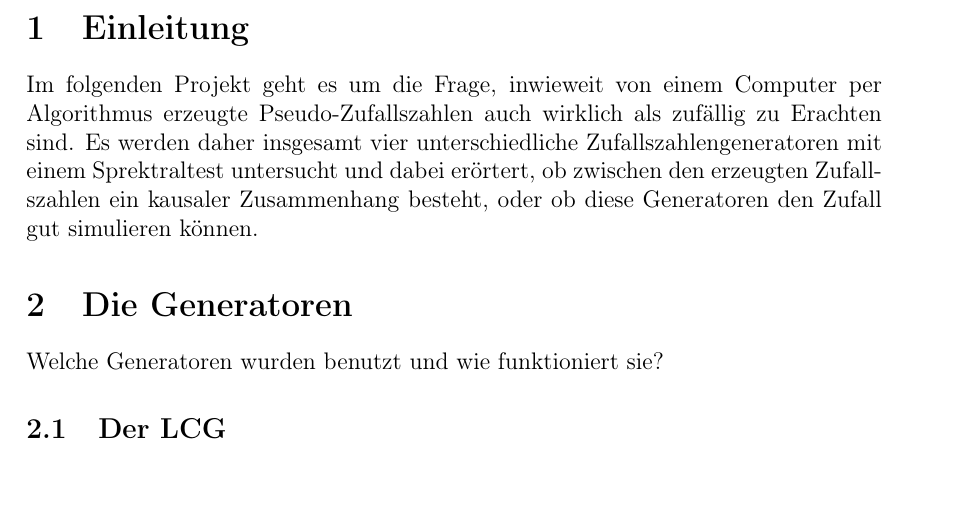
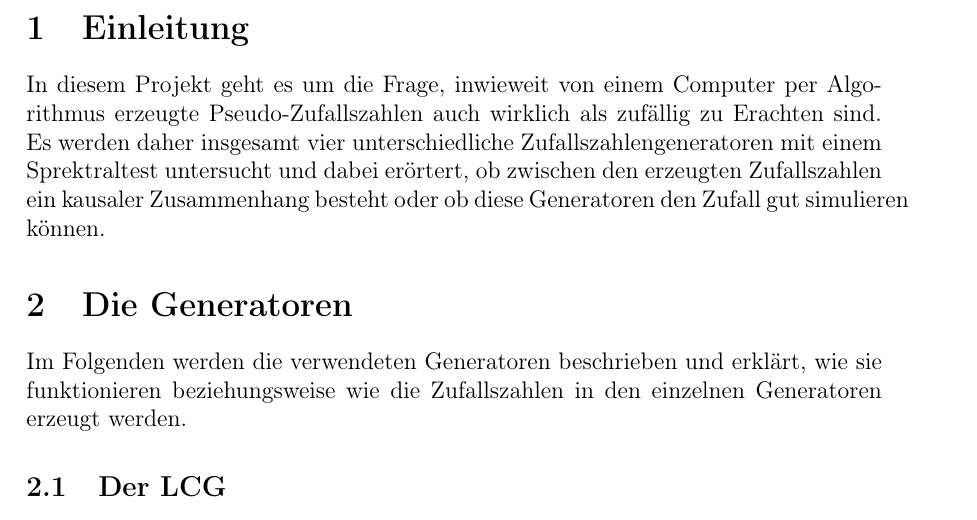
Before and after one commit to wallalex0/zufallszahlentest, a LaTeX document (tex/main.tex): part of page 3 of 6, cut so that both start at the same text, the shorter picture padded with empty space. Compiled offline with pdfLaTeX.

Commit message:
changed main.tex file again

```diff
--- a/tex/main.tex
+++ b/tex/main.tex
@@ -57,14 +57,14 @@
 
 
     \section{Einleitung}\label{sec:Einleitung}
-    Im folgenden Projekt geht es um die Frage, inwieweit von einem Computer per Algorithmus erzeugte Pseudo-Zufallszahlen
+    In diesem Projekt geht es um die Frage, inwieweit von einem Computer per Algorithmus erzeugte Pseudo-Zufallszahlen
     auch wirklich als zufällig zu Erachten sind.
     Es werden daher insgesamt vier unterschiedliche Zufallszahlengeneratoren mit einem Sprektraltest untersucht und dabei erörtert,
-    ob zwischen den erzeugten Zufallszahlen ein kausaler Zusammenhang besteht,
-    oder ob diese Generatoren den Zufall gut simulieren können.
+    ob zwischen den erzeugten Zufallszahlen ein kausaler Zusammenhang besteht oder ob diese Generatoren den Zufall gut simulieren können.
 
     \section{Die Generatoren}\label{sec:die-generatoren}
-    Welche Generatoren wurden benutzt und wie funktioniert sie?
+    Im Folgenden werden die verwendeten Generatoren beschrieben und erklärt, wie sie funktionieren beziehungsweise wie
+    die Zufallszahlen in den einzelnen Generatoren erzeugt werden.
 
     \subsection{Der LCG}\label{subsec:der-lcg}
     Der LCG ist ein einfacher Generator, welcher mit den Startwerten $a$, $x_n$, $c$, $m$ aufgerufen wird.
```
